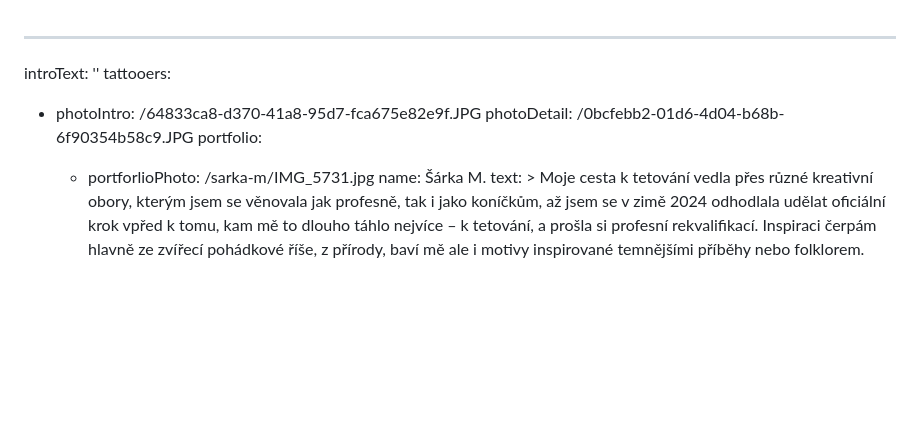
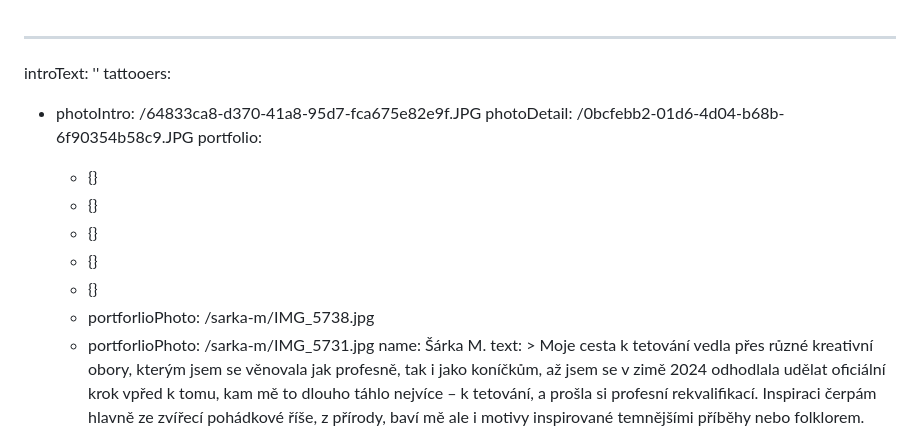
Before and after one commit to Mystypix/inkhouse, a Markdown page: content/homepage/homepage.md, the part around the change. Rendered like a GitHub page; blank space fills up the shorter version.

Commit message:
TinaCMS content update
Co-authored-by: Jakub Smagin <jakub.smagin@gmail.com>

```diff
--- a/content/homepage/homepage.md
+++ b/content/homepage/homepage.md
@@ -4,6 +4,12 @@ tattooers:
   - photoIntro: /64833ca8-d370-41a8-95d7-fca675e82e9f.JPG
     photoDetail: /0bcfebb2-01d6-4d04-b68b-6f90354b58c9.JPG
     portfolio:
+      - {}
+      - {}
+      - {}
+      - {}
+      - {}
+      - portforlioPhoto: /sarka-m/IMG_5738.jpg
       - portforlioPhoto: /sarka-m/IMG_5731.jpg
     name: Šárka M.
     text: >
```
